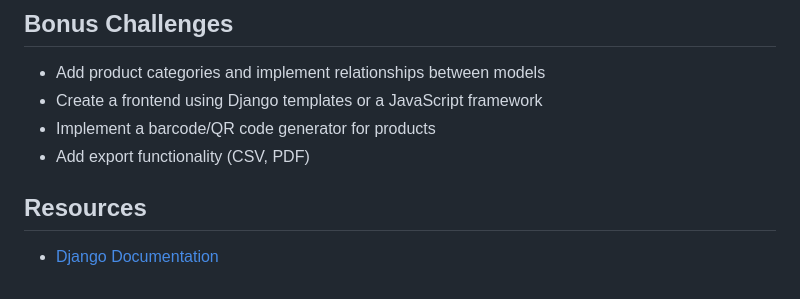
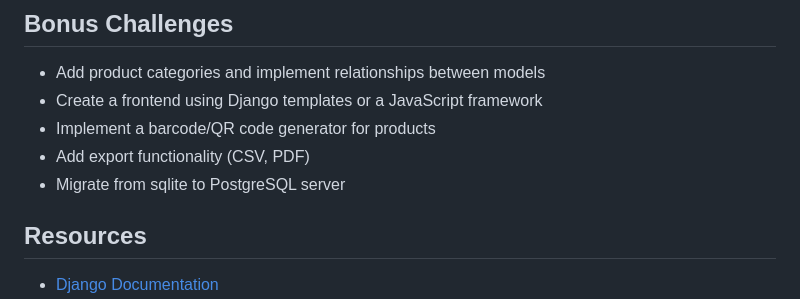
Before and after one commit to glls/django-product-management, a Markdown page: README.md, the part around the change. Drawn GitHub-style.

```diff
--- a/README.md
+++ b/README.md
@@ -150,6 +150,7 @@ django-product-management/
 - Create a frontend using Django templates or a JavaScript framework
 - Implement a barcode/QR code generator for products
 - Add export functionality (CSV, PDF)
+- Migrate from sqlite to PostgreSQL server
 
 ## Resources
 
```
